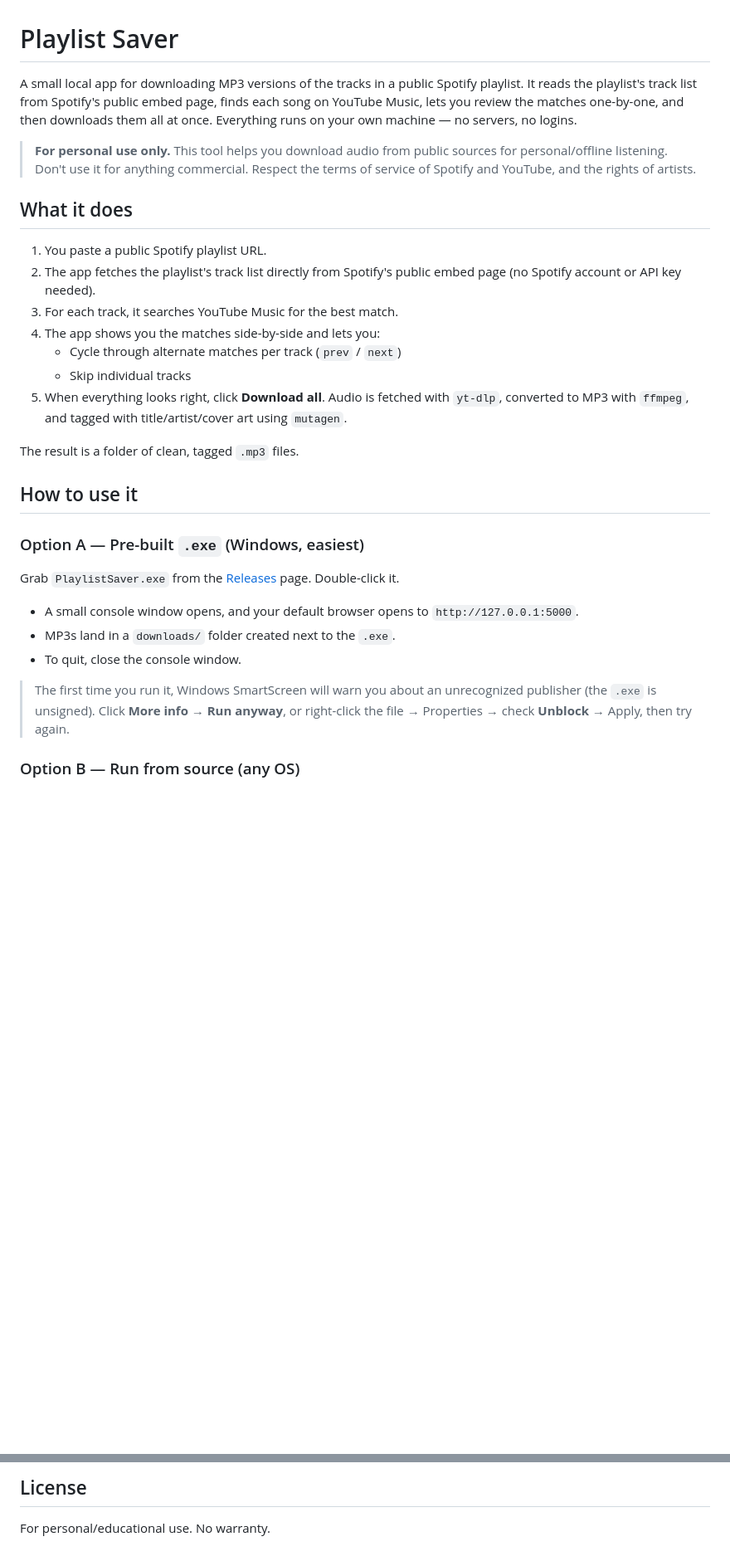
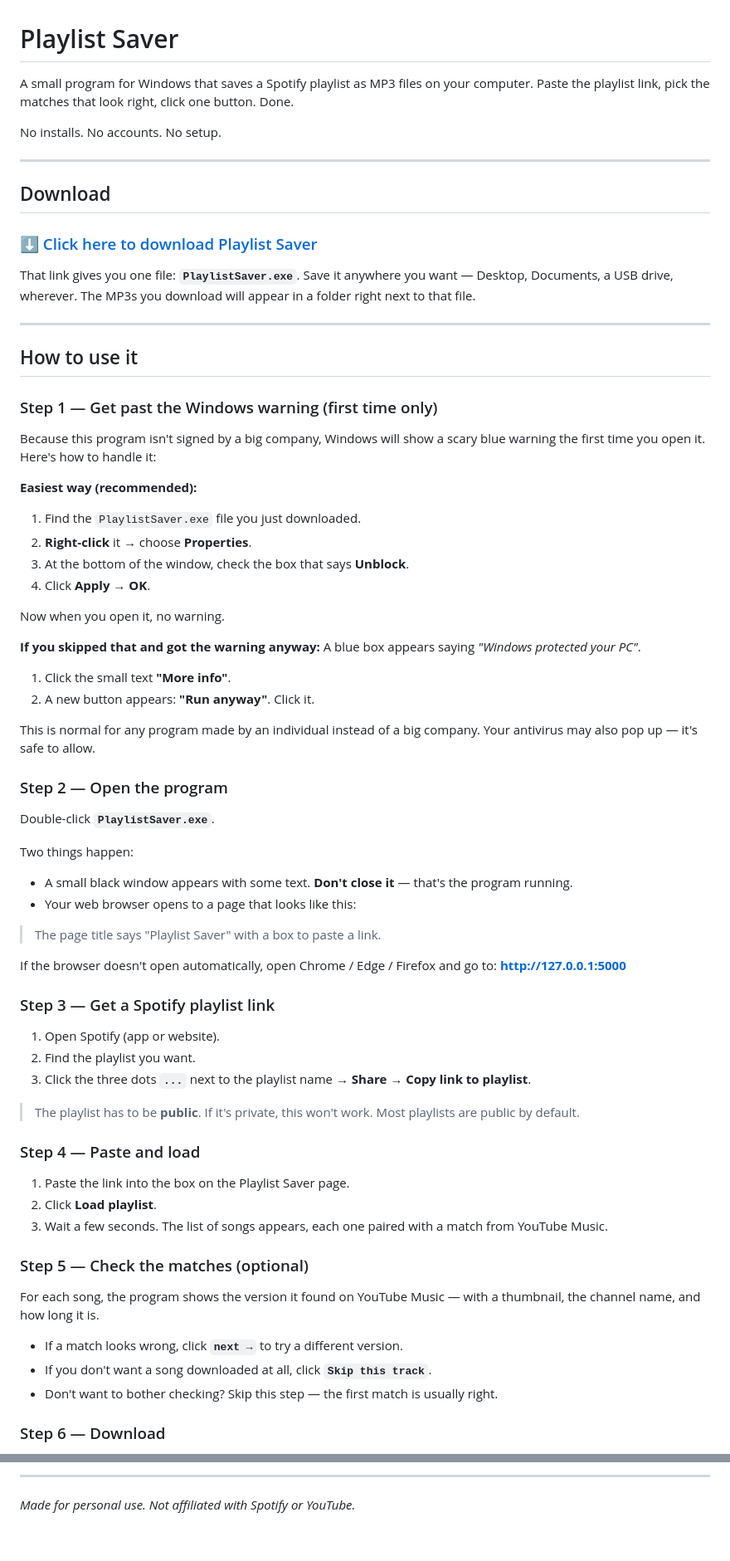
Before and after one commit to RodrigoEMDM/SpotifyToMP3, a Markdown page: README.md, 2 parts joined by grey strips. Shown at 83% size. GitHub-like rendering; blank space fills up the shorter version.

Commit message:
Rewrite README for non-technical users: prominent download link, step-by-step usage, technical content in collapsibles

```diff
--- a/README.md
+++ b/README.md
@@ -1,31 +1,73 @@
 # Playlist Saver
 
-A small local app for downloading MP3 versions of the tracks in a public Spotify playlist. It reads the playlist's track list from Spotify's public embed page, finds each song on YouTube Music, lets you review the matches one-by-one, and then downloads them all at once. Everything runs on your own machine — no servers, no logins.
+A small program for Windows that saves a Spotify playlist as MP3 files on your computer. Paste the playlist link, pick the matches that look right, click one button. Done.
 
-> **For personal use only.** This tool helps you download audio from public sources for personal/offline listening. Don't use it for anything commercial. Respect the terms of service of Spotify and YouTube, and the rights of artists.
+No installs. No accounts. No setup.
 
-## What it does
+---
 
-1. You paste a public Spotify playlist URL.
-2. The app fetches the playlist's track list directly from Spotify's public embed page (no Spotify account or API key needed).
-3. For each track, it searches YouTube Music for the best match.
-4. The app shows you the matches side-by-side and lets you:
-   - Cycle through alternate matches per track (`prev` / `next`)
-   - Skip individual tracks
-5. When everything looks right, click **Download all**. Audio is fetched with `yt-dlp`, converted to MP3 with `ffmpeg`, and tagged with title/artist/cover art using `mutagen`.
+## Download
 
-The result is a folder of clean, tagged `.mp3` files.
+### [⬇ Click here to download Playlist Saver](https://github.com/RodrigoEMDM/SpotifyToMP3/releases/latest/download/PlaylistSaver.exe)
+
+That link gives you one file: **`PlaylistSaver.exe`**. Save it anywhere you want — Desktop, Documents, a USB drive, wherever. The MP3s you download will appear in a folder right next to that file.
+
+---
 
 ## How to use it
 
-### Option A — Pre-built `.exe` (Windows, easiest)
+### Step 1 — Get past the Windows warning (first time only)
 
-Grab `PlaylistSaver.exe` from the [Releases](../../releases) page. Double-click it.
+Because this program isn't signed by a big company, Windows will show a scary blue warning the first time you open it. Here's how to handle it:
 
-- A small console window opens, and your default browser opens to `http://127.0.0.1:5000`.
-- MP3s land in a `downloads/` folder created next to the `.exe`.
-- To quit, close the console window.
+**Easiest way (recommended):**
+1. Find the `PlaylistSaver.exe` file you just downloaded.
+2. **Right-click** it → choose **Properties**.
+3. At the bottom of the window, check the box that says **Unblock**.
+4. Click **Apply** → **OK**.
 
-> The first time you run it, Windows SmartScreen will warn you about an unrecognized publisher (the `.exe` is unsigned). Click **More info → Run anyway**, or right-click the file → Properties → check **Unblock** → Apply, then try again.
+Now when you open it, no warning.
 
-### Option B — Run from source (any OS)
+**If you skipped that and got the warning anyway:**
+A blue box appears saying *"Windows protected your PC"*.
+1. Click the small text **"More info"**.
+2. A new button appears: **"Run anyway"**. Click it.
+
+This is normal for any program made by an individual instead of a big company. Your antivirus may also pop up — it's safe to allow.
+
+### Step 2 — Open the program
+
+Double-click **`PlaylistSaver.exe`**.
+
+Two things happen:
+- A small black window appears with some text. **Don't close it** — that's the program running.
+- Your web browser opens to a page that looks like this:
+
+> The page title says "Playlist Saver" with a box to paste a link.
+
+If the browser doesn't open automatically, open Chrome / Edge / Firefox and go to: **http://127.0.0.1:5000**
+
+### Step 3 — Get a Spotify playlist link
+
+1. Open Spotify (app or website).
+2. Find the playlist you want.
+3. Click the three dots **`...`** next to the playlist name → **Share** → **Copy link to playlist**.
+
+> The playlist has to be **public**. If it's private, this won't work. Most playlists are public by default.
+
+### Step 4 — Paste and load
+
+1. Paste the link into the box on the Playlist Saver page.
+2. Click **Load playlist**.
+3. Wait a few seconds. The list of songs appears, each one paired with a match from YouTube Music.
+
+### Step 5 — Check the matches (optional)
+
+For each song, the program shows the version it found on YouTube Music — with a thumbnail, the channel name, and how long it is.
+
+- If a match looks wrong, click **`next →`** to try a different version.
+- If you don't want a song downloaded at all, click **`Skip this track`**.
+- Don't want to bother checking? Skip this step — the first match is usually right.
+
+### Step 6 — Download
+
@@ -82,4 +183,4 @@ ffprobe.exe         (added by you before building)
 
-## License
+---
 
-For personal/educational use. No warranty.
+*Made for personal use. Not affiliated with Spotify or YouTube.*
```
Also changed, not shown: other parts of README.md (+87 -28 lines).
